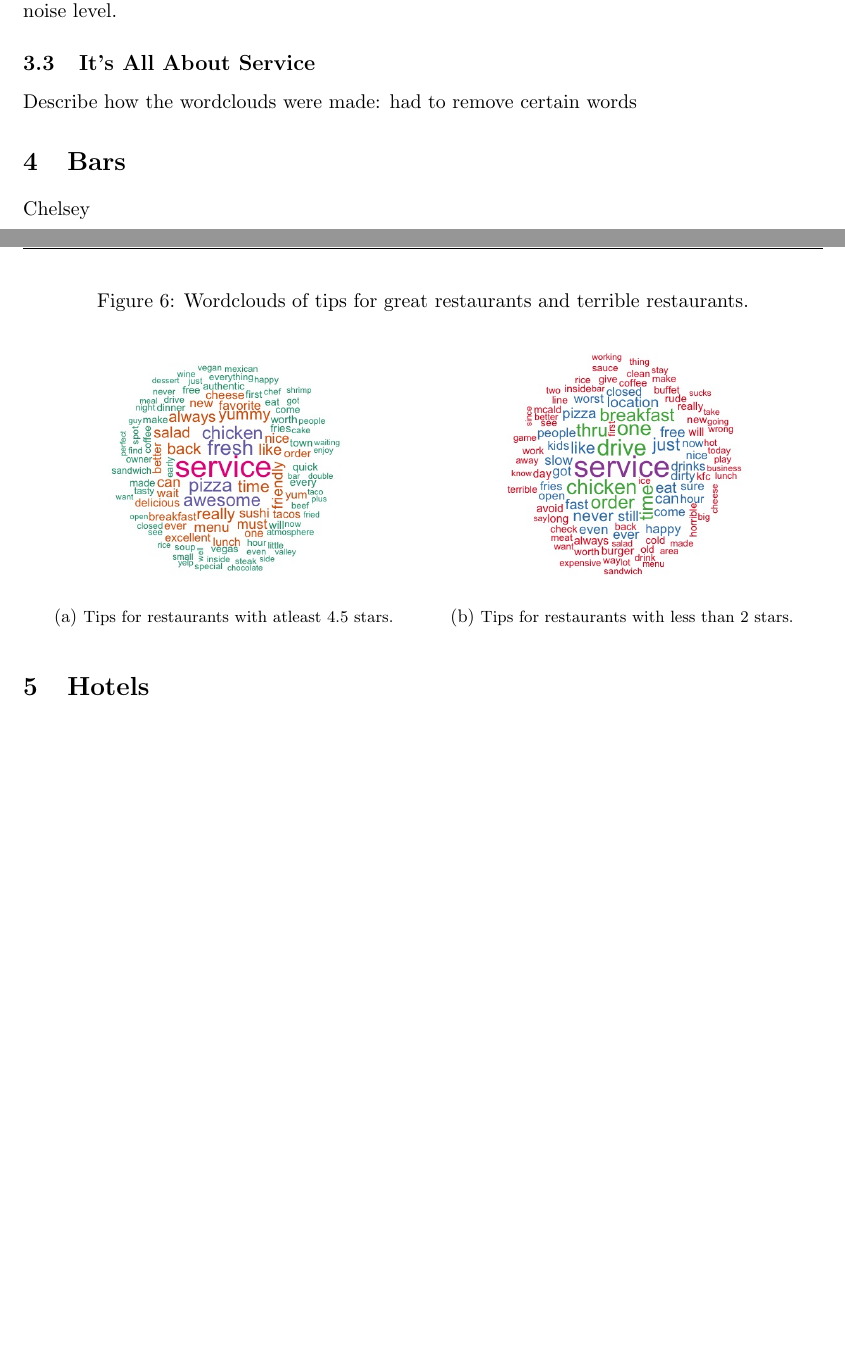
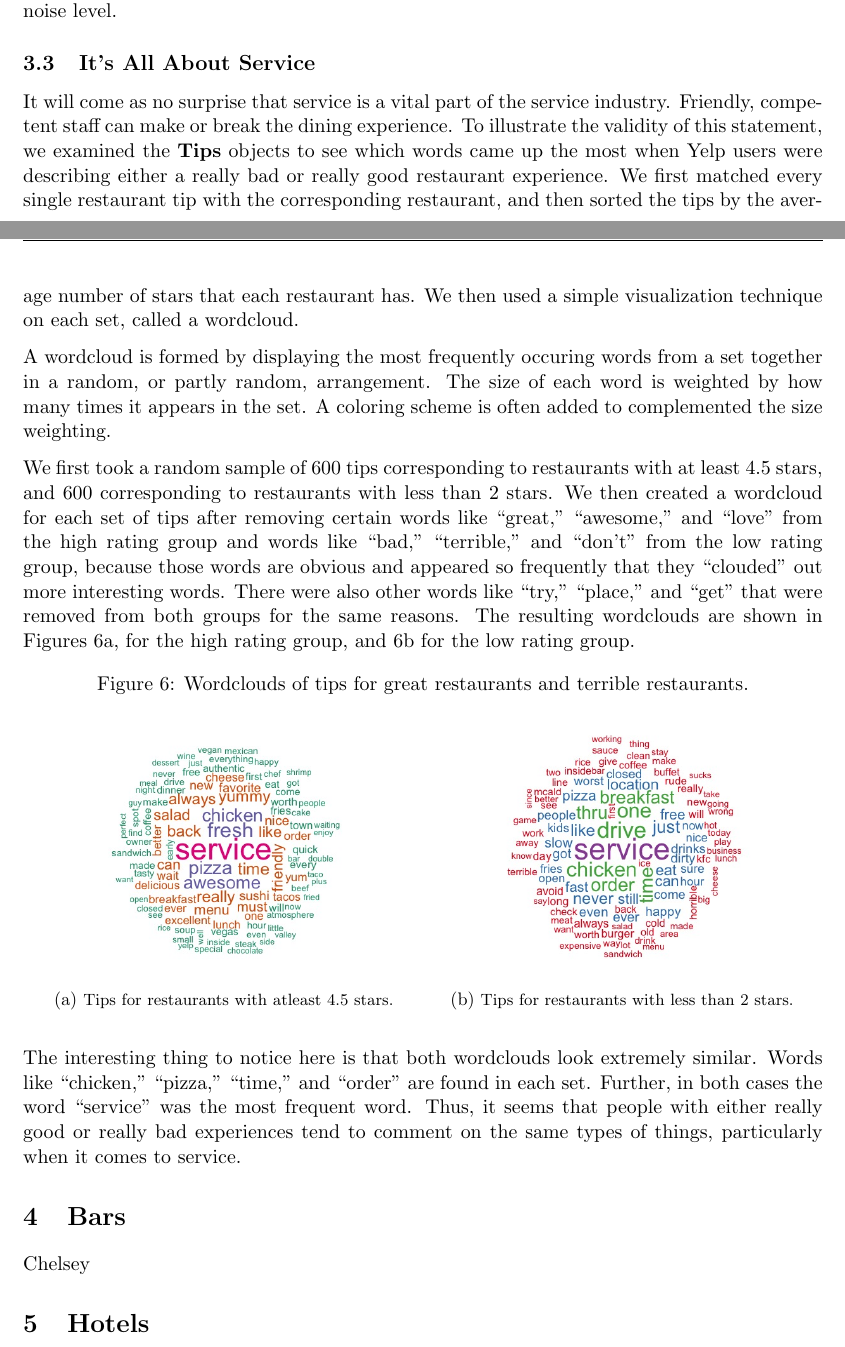
Before and after one commit to AkiraKaneshiro/STAT-579-Final-Project, a LaTeX paper (Paper/Pete.tex): two parts of pages 6 and 8 of 8 before the commit and two parts of pages 6 and 8 of 9 after it, joined at a grey line, cut so that both start at the same text, the shorter picture padded with empty space. Compiled offline with pdfLaTeX.

Commit message:
Finished word cloud section

```diff
--- a/Paper/Pete.tex
+++ b/Paper/Pete.tex
@@ -137,7 +137,11 @@ For restaurants that offer live music, as shown in Figure~\ref{fig:food_noise},
 
 \subsection{It's All About Service}
 
-Describe how the wordclouds were made: had to remove certain words
+It will come as no surprise that service is a vital part of the service industry. Friendly, competent staff can make or break the dining experience. To illustrate the validity of this statement, we examined the \textbf{Tips} objects to see which words came up the most when Yelp users were describing either a really bad or really good restaurant experience. We first matched every single restaurant tip with the corresponding restaurant, and then sorted the tips by the average number of stars that each restaurant has. We then used a simple visualization technique on each set, called a wordcloud.
+
+A wordcloud is formed by displaying the most frequently occuring words from a set together in a random, or partly random, arrangement. The size of each word is weighted by how many times it appears in the set. A coloring scheme is often added to complemented the size weighting.
+
+We first took a random sample of 600 tips corresponding to restaurants with at least 4.5 stars, and 600 corresponding to restaurants with less than 2 stars. We then created a wordcloud for each set of tips after removing certain words like ``great," ``awesome," and ``love" from the high rating group and words like ``bad," ``terrible," and ``don't" from the low rating group, because those words are obvious and appeared so frequently that they ``clouded" out more interesting words. There were also other words like ``try," ``place," and ``get" that were removed from both groups for the same reasons. The resulting wordclouds are shown in Figures~\ref{fig:wordcloud_a}, for the high rating group, and~\ref{fig:wordcloud_b} for the low rating group.
 
 \begin{figure}[h]
 \caption{Wordclouds of tips for great restaurants and terrible restaurants.\label{fig:wordcloud}}
@@ -154,7 +158,7 @@ Describe how the wordclouds were made: had to remove certain words
 \end{subfigure}
 \end{figure}
 
-
+The interesting thing to notice here is that both wordclouds look extremely similar. Words like ``chicken," ``pizza," ``time," and ``order" are found in each set. Further, in both cases the word ``service" was the most frequent word. Thus, it seems that people with either really good or really bad experiences tend to comment on the same types of things, particularly when it comes to service.
 
 
 
```
Also changed, not shown: Paper/Pete.pdf, Paper/Pete.tex (2 more changed lines), 5 other files.
